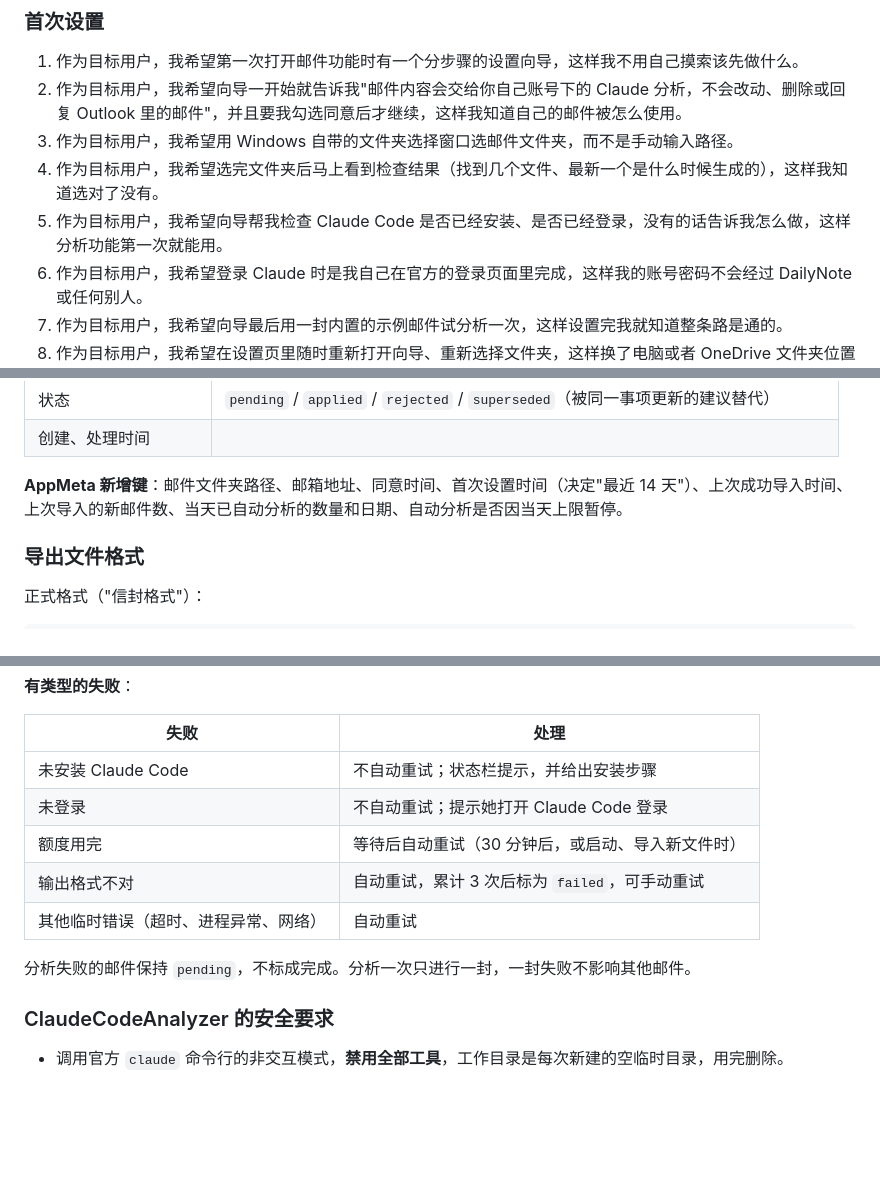
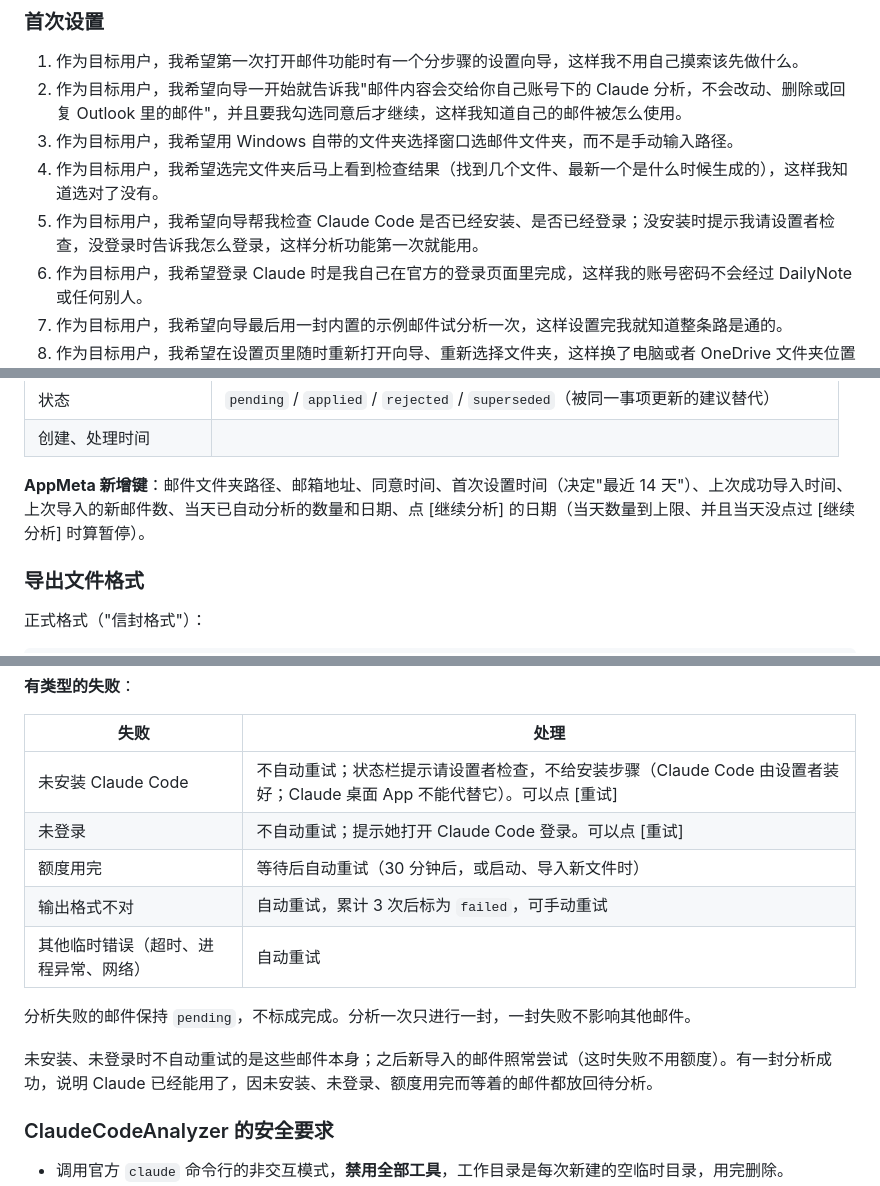
Before and after one commit to 826-Leoyu/MyPersonalUseApp, a Markdown page: docs/specs/0002-mail-events.md, 3 parts joined by grey strips. Rendered like a GitHub page; blank space fills up the shorter version.

Commit message:
docs: spec 0002 v3 for retries, daily limit and first setup time
Records the decisions made while implementing #86.

Refs #86

Co-Authored-By: Claude Opus 5.5 <noreply@anthropic.com>

```diff
--- a/docs/specs/0002-mail-events.md
+++ b/docs/specs/0002-mail-events.md
@@ -63,7 +64,7 @@ DailyNote 不需要她的邮箱密码，不保存任何 AI 密钥，自己也不
 2. 作为目标用户，我希望向导一开始就告诉我"邮件内容会交给你自己账号下的 Claude 分析，不会改动、删除或回复 Outlook 里的邮件"，并且要我勾选同意后才继续，这样我知道自己的邮件被怎么使用。
 3. 作为目标用户，我希望用 Windows 自带的文件夹选择窗口选邮件文件夹，而不是手动输入路径。
 4. 作为目标用户，我希望选完文件夹后马上看到检查结果（找到几个文件、最新一个是什么时候生成的），这样我知道选对了没有。
-5. 作为目标用户，我希望向导帮我检查 Claude Code 是否已经安装、是否已经登录，没有的话告诉我怎么做，这样分析功能第一次就能用。
+5. 作为目标用户，我希望向导帮我检查 Claude Code 是否已经安装、是否已经登录；没安装时提示我请设置者检查，没登录时告诉我怎么登录，这样分析功能第一次就能用。
 6. 作为目标用户，我希望登录 Claude 时是我自己在官方的登录页面里完成，这样我的账号密码不会经过 DailyNote 或任何别人。
 7. 作为目标用户，我希望向导最后用一封内置的示例邮件试分析一次，这样设置完我就知道整条路是通的。
 8. 作为目标用户，我希望在设置页里随时重新打开向导、重新选择文件夹，这样换了电脑或者 OneDrive 文件夹位置变了也能继续用。
@@ -282,7 +283,7 @@ DailyNote 不需要她的邮箱密码，不保存任何 AI 密钥，自己也不
 | 状态 | `pending` / `applied` / `rejected` / `superseded`（被同一事项更新的建议替代） |
 | 创建、处理时间 | |
 
-**AppMeta 新增键**：邮件文件夹路径、邮箱地址、同意时间、首次设置时间（决定"最近 14 天"）、上次成功导入时间、上次导入的新邮件数、当天已自动分析的数量和日期、自动分析是否因当天上限暂停。
+**AppMeta 新增键**：邮件文件夹路径、邮箱地址、同意时间、首次设置时间（决定"最近 14 天"）、上次成功导入时间、上次导入的新邮件数、当天已自动分析的数量和日期、点 [继续分析] 的日期（当天数量到上限、并且当天没点过 [继续分析] 时算暂停）。
 
 ### 导出文件格式
 
@@ -389,13 +390,15 @@ items: [
 
 | 失败 | 处理 |
 |---|---|
-| 未安装 Claude Code | 不自动重试；状态栏提示，并给出安装步骤 |
-| 未登录 | 不自动重试；提示她打开 Claude Code 登录 |
+| 未安装 Claude Code | 不自动重试；状态栏提示请设置者检查，不给安装步骤（Claude Code 由设置者装好；Claude 桌面 App 不能代替它）。可以点 [重试] |
+| 未登录 | 不自动重试；提示她打开 Claude Code 登录。可以点 [重试] |
 | 额度用完 | 等待后自动重试（30 分钟后，或启动、导入新文件时） |
 | 输出格式不对 | 自动重试，累计 3 次后标为 `failed`，可手动重试 |
 | 其他临时错误（超时、进程异常、网络） | 自动重试 |
 
 分析失败的邮件保持 `pending`，不标成完成。分析一次只进行一封，一封失败不影响其他邮件。
+
+未安装、未登录时不自动重试的是这些邮件本身；之后新导入的邮件照常尝试（这时失败不用额度）。有一封分析成功，说明 Claude 已经能用了，因未安装、未登录、额度用完而等着的邮件都放回待分析。
 
 ### ClaudeCodeAnalyzer 的安全要求
 
```
Also changed, not shown: other parts of docs/specs/0002-mail-events.md (+5 -3 lines).
